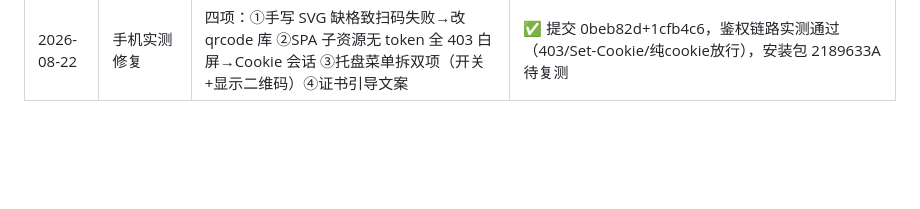
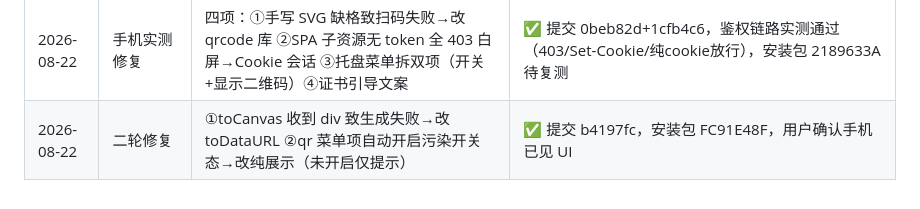
Before and after one commit to fanqie132/DeepSeekHarnessdesktop, a Markdown page: 执行方案与进度.md, the part around the change. Drawn GitHub-style; blank space fills up the shorter version.

Commit message:
docs: 二轮修复记录（toDataURL + 纯展示二维码项）

```diff
--- a/执行方案与进度.md
+++ b/执行方案与进度.md
@@ -208,3 +208,4 @@
 | 2026-08-22 | B1-B4 | 转发器鉴权/开关/禁明文/IP 重签 + capability 拆分；鉴权行为实测 403/403/200 | ✅ 提交 f5fcbf9+287c530，安装包 CB23CB8B 已产出待验证 |
 | 2026-08-22 | D1 提前 | 用户反馈系统弹窗丑 → 自绘 connect 小窗（qrcodegen 二维码 + 复制地址），D1 扫码部分提前落地 | ✅ 提交 3fe9f2a，安装包 3C6C4EFE 待用户手机实测 |
 | 2026-08-22 | 手机实测修复 | 四项：①手写 SVG 缺格致扫码失败→改 qrcode 库 ②SPA 子资源无 token 全 403 白屏→Cookie 会话 ③托盘菜单拆双项（开关+显示二维码）④证书引导文案 | ✅ 提交 0beb82d+1cfb4c6，鉴权链路实测通过（403/Set-Cookie/纯cookie放行），安装包 2189633A 待复测 |
+| 2026-08-22 | 二轮修复 | ①toCanvas 收到 div 致生成失败→改 toDataURL ②qr 菜单项自动开启污染开关态→改纯展示（未开启仅提示） | ✅ 提交 b4197fc，安装包 FC91E48F，用户确认手机已见 UI |
```
